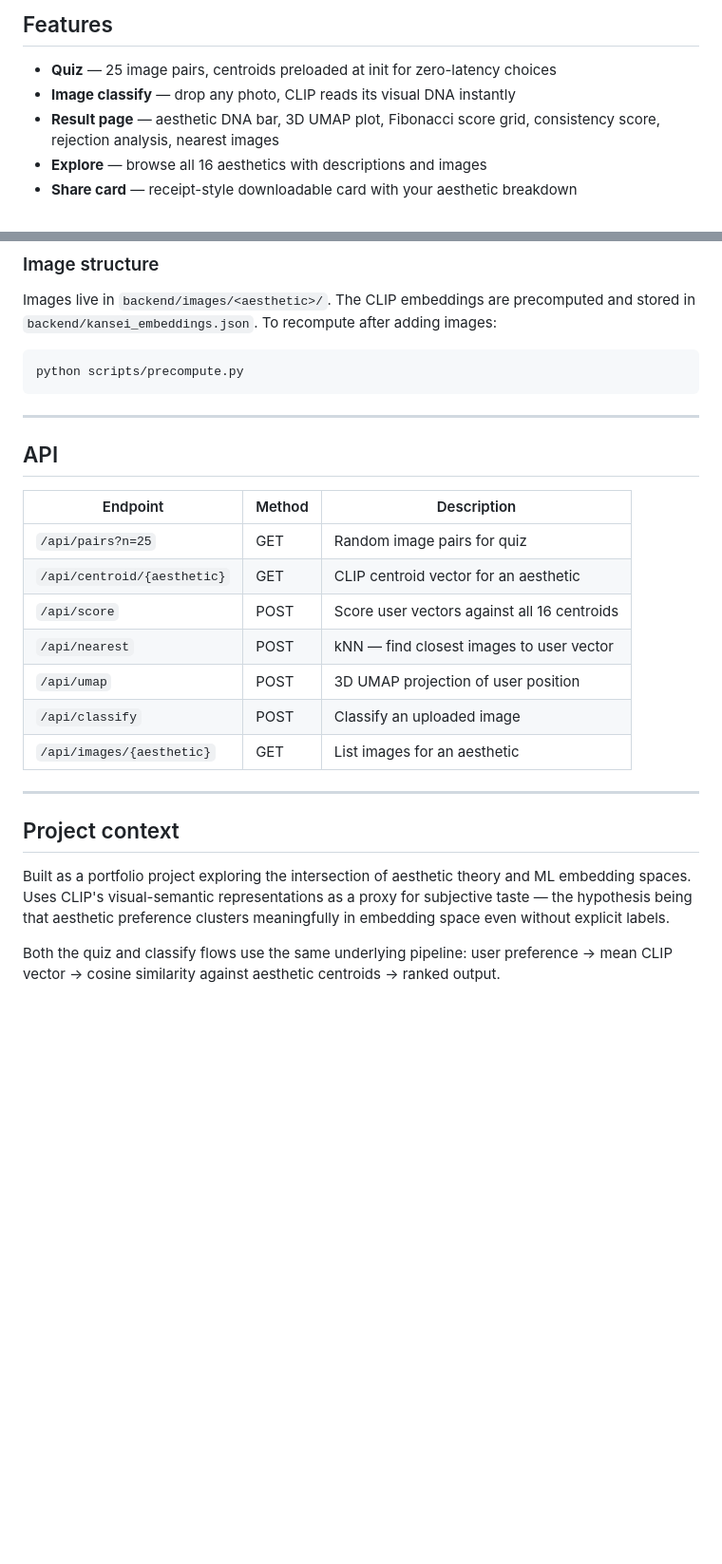
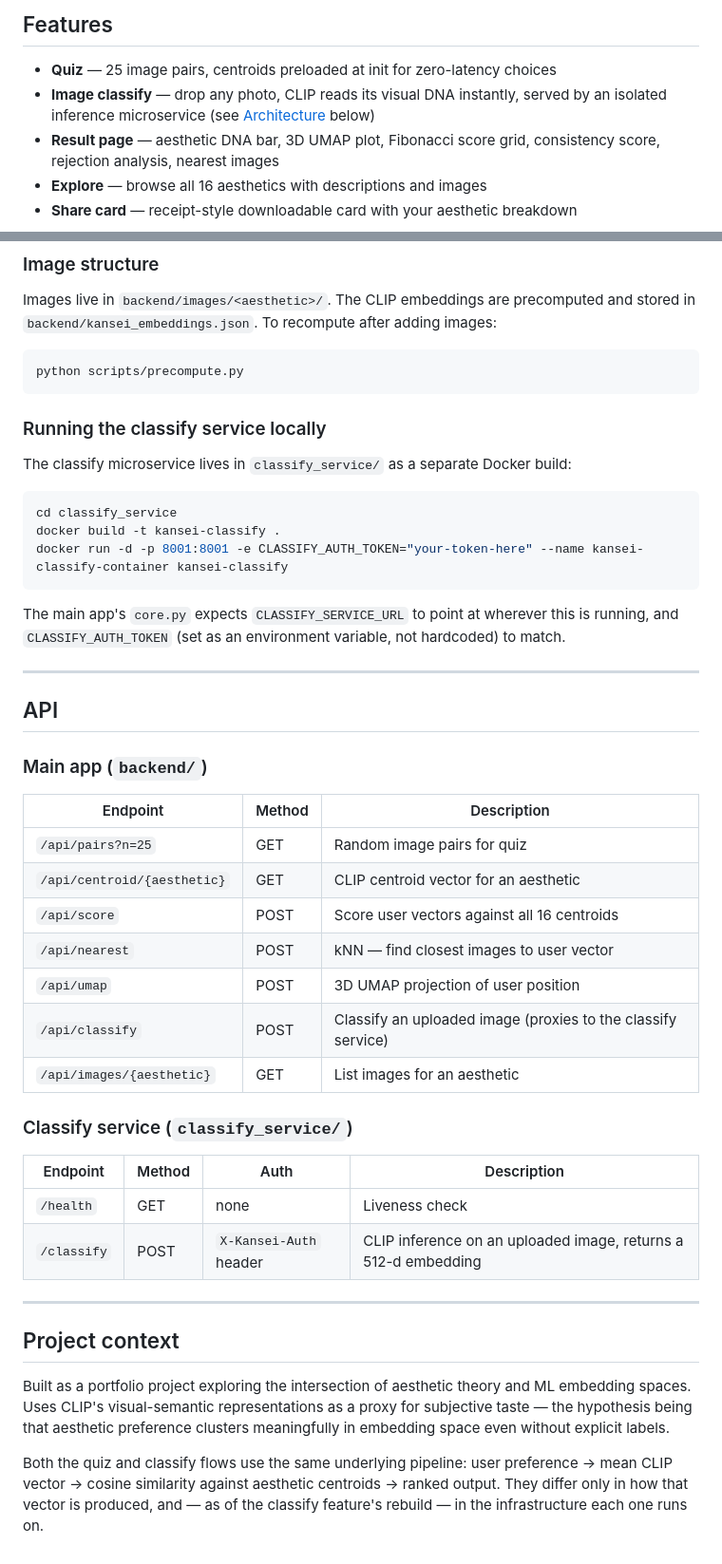
Before and after one commit to tanistheta/kansei, a Markdown page: README.md, 2 parts joined by grey strips. Shown at 95% size. Rendered like a GitHub page; blank space fills up the shorter version.

````diff
--- a/README.md
+++ b/README.md
@@ -23,7 +23,7 @@ Kansei maps your taste into CLIP's semantic embedding space through 25 image pai
 ## Features
 
 - **Quiz** — 25 image pairs, centroids preloaded at init for zero-latency choices
-- **Image classify** — drop any photo, CLIP reads its visual DNA instantly
+- **Image classify** — drop any photo, CLIP reads its visual DNA instantly, served by an isolated inference microservice (see [Architecture](#architecture) below)
 - **Result page** — aesthetic DNA bar, 3D UMAP plot, Fibonacci score grid, consistency score, rejection analysis, nearest images
 - **Explore** — browse all 16 aesthetics with descriptions and images
 - **Share card** — receipt-style downloadable card with your aesthetic breakdown
@@ -69,9 +97,23 @@ Images live in `backend/images/<aesthetic>/`. The CLIP embeddings are precompute
 python scripts/precompute.py
 ```
 
+### Running the classify service locally
+
+The classify microservice lives in `classify_service/` as a separate Docker build:
+
+```bash
+cd classify_service
+docker build -t kansei-classify .
+docker run -d -p 8001:8001 -e CLASSIFY_AUTH_TOKEN="your-token-here" --name kansei-classify-container kansei-classify
+```
+
+The main app's `core.py` expects `CLASSIFY_SERVICE_URL` to point at wherever this is running, and `CLASSIFY_AUTH_TOKEN` (set as an environment variable, not hardcoded) to match.
+
 ---
 
 ## API
+
+### Main app (`backend/`)
 
 | Endpoint | Method | Description |
 |---|---|---|
@@ -80,8 +122,15 @@ python scripts/precompute.py
 | `/api/score` | POST | Score user vectors against all 16 centroids |
 | `/api/nearest` | POST | kNN — find closest images to user vector |
 | `/api/umap` | POST | 3D UMAP projection of user position |
-| `/api/classify` | POST | Classify an uploaded image |
+| `/api/classify` | POST | Classify an uploaded image (proxies to the classify service) |
 | `/api/images/{aesthetic}` | GET | List images for an aesthetic |
+
+### Classify service (`classify_service/`)
+
+| Endpoint | Method | Auth | Description |
+|---|---|---|---|
+| `/health` | GET | none | Liveness check |
+| `/classify` | POST | `X-Kansei-Auth` header | CLIP inference on an uploaded image, returns a 512-d embedding |
 
 ---
 
@@ -89,4 +138,4 @@ python scripts/precompute.py
 
 Built as a portfolio project exploring the intersection of aesthetic theory and ML embedding spaces. Uses CLIP's visual-semantic representations as a proxy for subjective taste — the hypothesis being that aesthetic preference clusters meaningfully in embedding space even without explicit labels.
 
-Both the quiz and classify flows use the same underlying pipeline: user preference → mean CLIP vector → cosine similarity against aesthetic centroids → ranked output.
+Both the quiz and classify flows use the same underlying pipeline: user preference → mean CLIP vector → cosine similarity against aesthetic centroids → ranked output. They differ only in how that vector is produced, and — as of the classify feature's rebuild — in the infrastructure each one runs on.
````
Also changed, not shown: other parts of README.md (+29 -1 lines).
